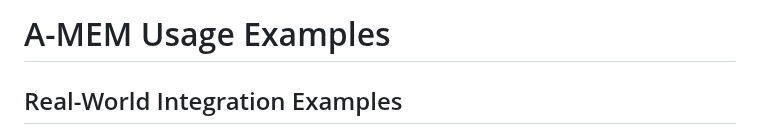
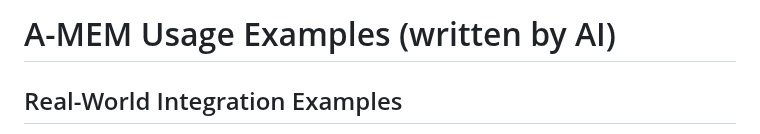
Before and after one commit to jasonpaulso/amem_mcp, a Markdown page: USAGE_EXAMPLES.md, the part around the change. GitHub-like rendering.

```diff
--- a/USAGE_EXAMPLES.md
+++ b/USAGE_EXAMPLES.md
@@ -1,4 +1,4 @@
-# A-MEM Usage Examples
+# A-MEM Usage Examples (written by AI)
 
 ## Real-World Integration Examples
 
```
Also changed, not shown: README.md (+2 -2 lines).
